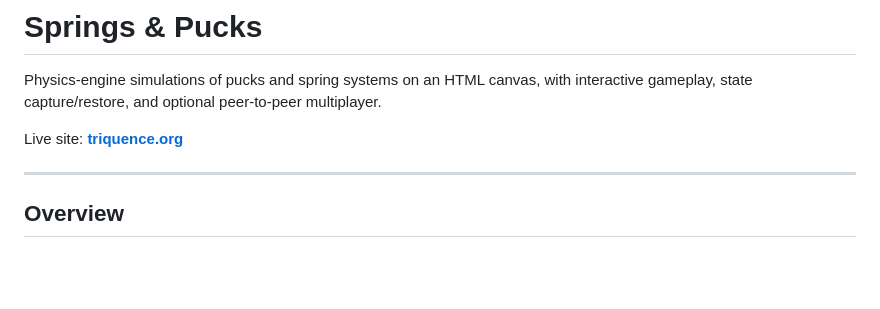
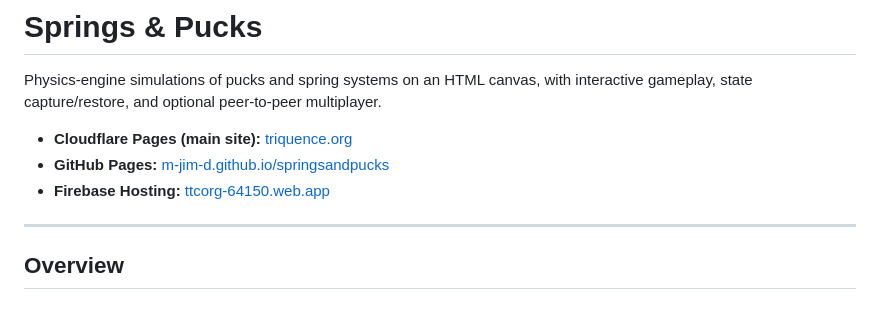
Before and after one commit to m-jim-d/springsandpucks, a Markdown page: README.md, the part around the change. Rendered like a GitHub page; blank space fills up the shorter version.

Commit message:
another update

```diff
--- a/README.md
+++ b/README.md
@@ -2,7 +2,9 @@
 
 Physics-engine simulations of pucks and spring systems on an HTML canvas, with interactive gameplay, state capture/restore, and optional peer-to-peer multiplayer.
 
-Live site: **[triquence.org](https://triquence.org)**
+- **Cloudflare Pages (main site):** [triquence.org](https://triquence.org)
+- **GitHub Pages:** [m-jim-d.github.io/springsandpucks](https://m-jim-d.github.io/springsandpucks/)
+- **Firebase Hosting:** [ttcorg-64150.web.app](https://ttcorg-64150.web.app/)
 
 ---
 
```
